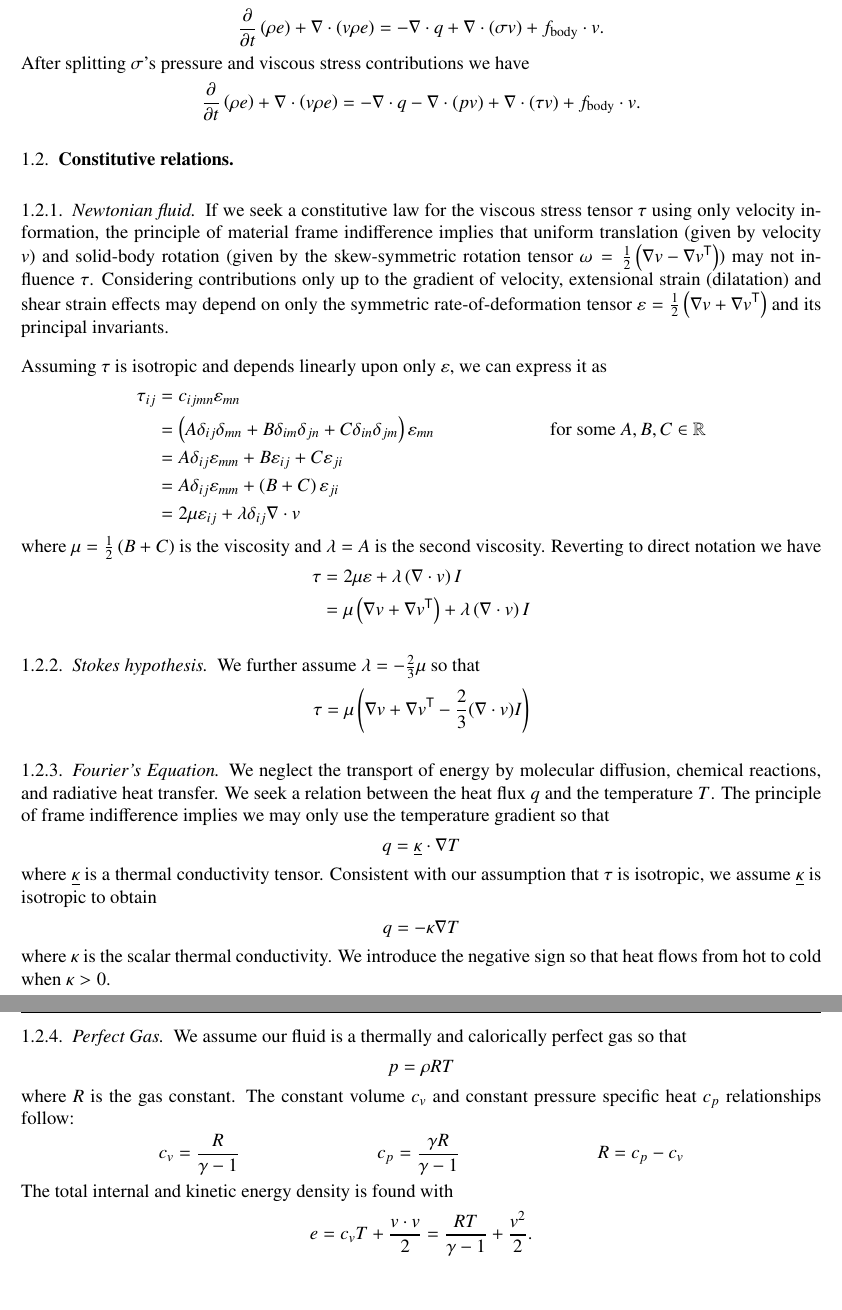
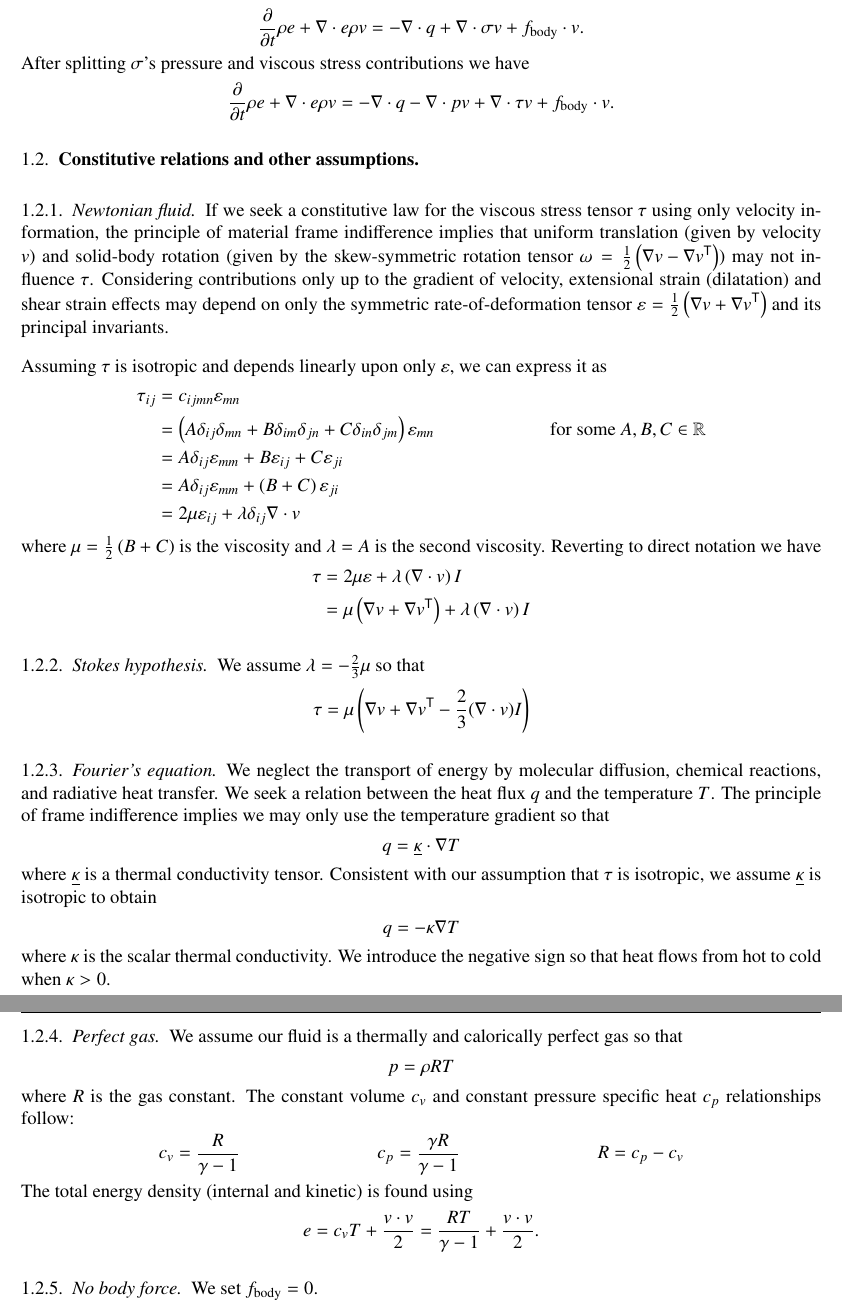
Before and after one commit to RhysU/underling, a LaTeX paper (doc/derivation.tex): two parts of pages 2 and 3 of 3, joined at a grey line, cut so that both start at the same text. Compiled offline with LaTeX, dvips and Ghostscript.

Commit message:
Daily backup
git-svn-id: https://svn.ices.utexas.edu/repos/pecos/suzerain/trunk@1002 0bd85f0b-c151-43b9-a1e9-27231104551f

```diff
--- a/doc/derivation.tex
+++ b/doc/derivation.tex
@@ -167,28 +168,28 @@ Demanding energy conservation $\frac{d}{dt}E=Q+P$,
 \end{align}
 Again, since the control volume was arbitrary,
 \begin{align}
-  \frac{\partial}{\partial{}t}\left(\rho{}e\right)
+  \frac{\partial}{\partial{}t} \rho{}e
   +
-  \nabla\cdot\left(v\rho{}e\right)
+  \nabla\cdot{}e\rho{}v
 &=
-  - \nabla\cdot{}q + \nabla\cdot(\sigma{}v) + f_\text{body} \cdot{} v
+  - \nabla\cdot{}q + \nabla\cdot\sigma{}v + f_\text{body} \cdot{} v
   .
 \end{align}
 After splitting $\sigma$'s pressure and viscous stress contributions we have
 \begin{align}
   \label{eq:cons_energy}
-  \frac{\partial}{\partial{}t}\left(\rho{}e\right)
+  \frac{\partial}{\partial{}t} \rho{}e
   +
-  \nabla\cdot\left(v\rho{}e\right)
+  \nabla\cdot{}e\rho{}v
 &=
   - \nabla\cdot{}q
-  - \nabla\cdot{}(pv)
-  + \nabla\cdot{}(\tau{}v)
+  - \nabla\cdot{}pv
+  + \nabla\cdot{}\tau{}v
   + f_\text{body} \cdot{} v
   .
 \end{align}
 
-\subsection{Constitutive relations}
+\subsection{Constitutive relations and other assumptions}
 
 \subsubsection{Newtonian fluid}
 
@@ -237,14 +237,14 @@ Reverting to direct notation we have
 
 \subsubsection{Stokes hypothesis}
 
-We further assume $\lambda=-\frac{2}{3}\mu$ so that
+We assume $\lambda=-\frac{2}{3}\mu$ so that
 \begin{align}
 \tau &= \mu \left(
     \nabla{}v + \trans{\nabla{}v} - \frac{2}{3} (\nabla\cdot{}v) I
   \right)
 \end{align}
 
-\subsubsection{Fourier's Equation}
+\subsubsection{Fourier's equation}
 
 We neglect the transport of energy by molecular diffusion, chemical
 reactions, and radiative heat transfer.  We seek a relation between
@@ -265,7 +265,7 @@ $\underline{\kappa}$ is isotropic to obtain
 where $\kappa$ is the scalar thermal conductivity.  We introduce the
 negative sign so that heat flows from hot to cold when $\kappa>0$.
 
-\subsubsection{Perfect Gas}
+\subsubsection{Perfect gas}
 
 We assume our fluid is a thermally and calorically perfect gas so that
 \begin{align}
@@ -282,12 +282,19 @@ pressure specific heat $c_{p}$ relationships follow:
   &
   R &= c_{p} - c_{v}
 \end{align}
-The total internal and kinetic energy density is found with
+The total energy density (internal and kinetic) is found using
 \begin{align}
   \label{eq:perfectgastotalenergy}
   e &= c_{v} T + \frac{v\cdot{}v}{2}
-     = \frac{RT}{\gamma-1} + \frac{v^{2}}{2}
+     = \frac{RT}{\gamma-1} + \frac{v\cdot{}v}{2}
   .
 \end{align}
 
+\subsubsection{No body force}
+
+We set $f_{\text{body}} = 0$.
+
+
+
+
 \end{document}
```
Also changed, not shown: doc/derivation.tex (36 more changed lines).
